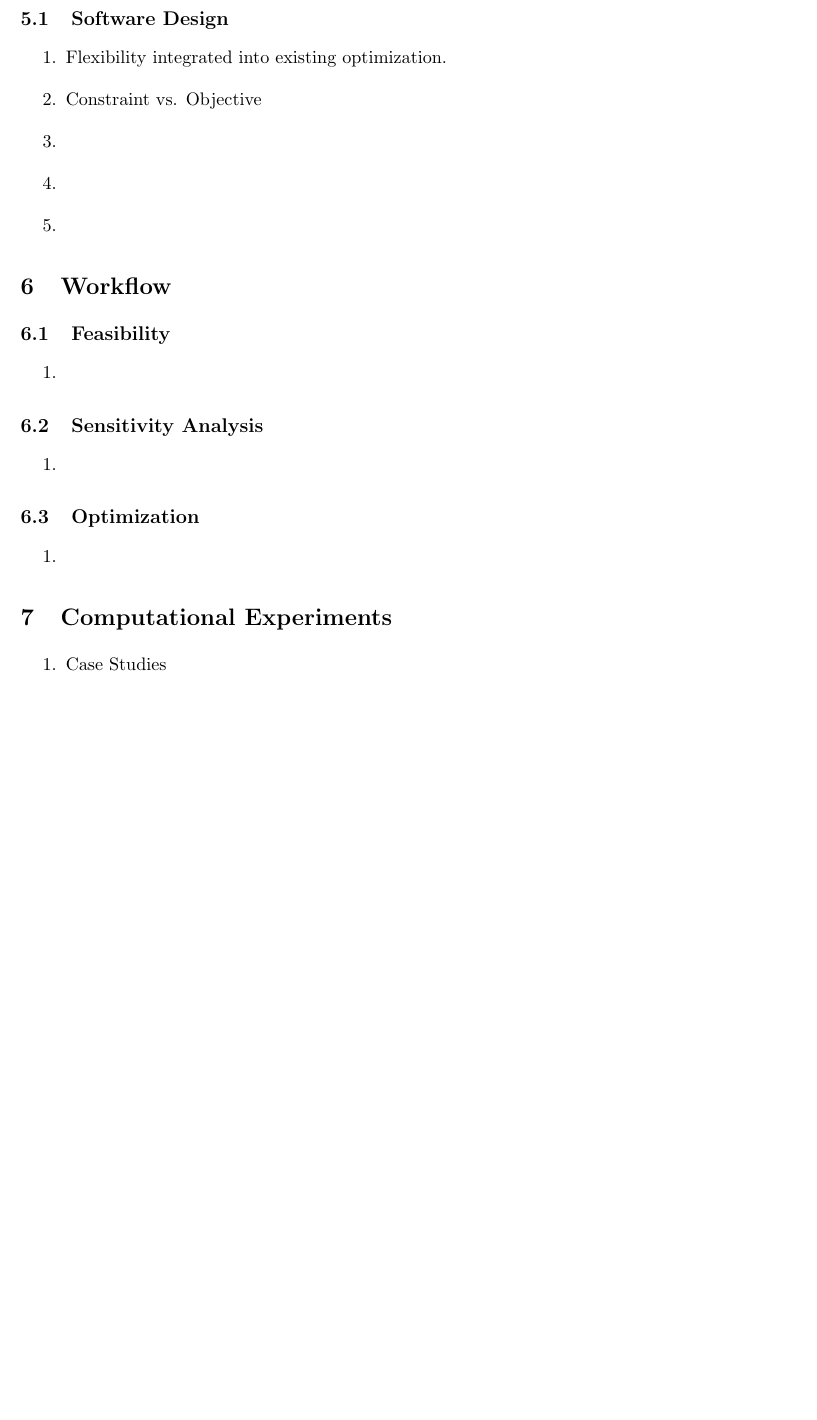
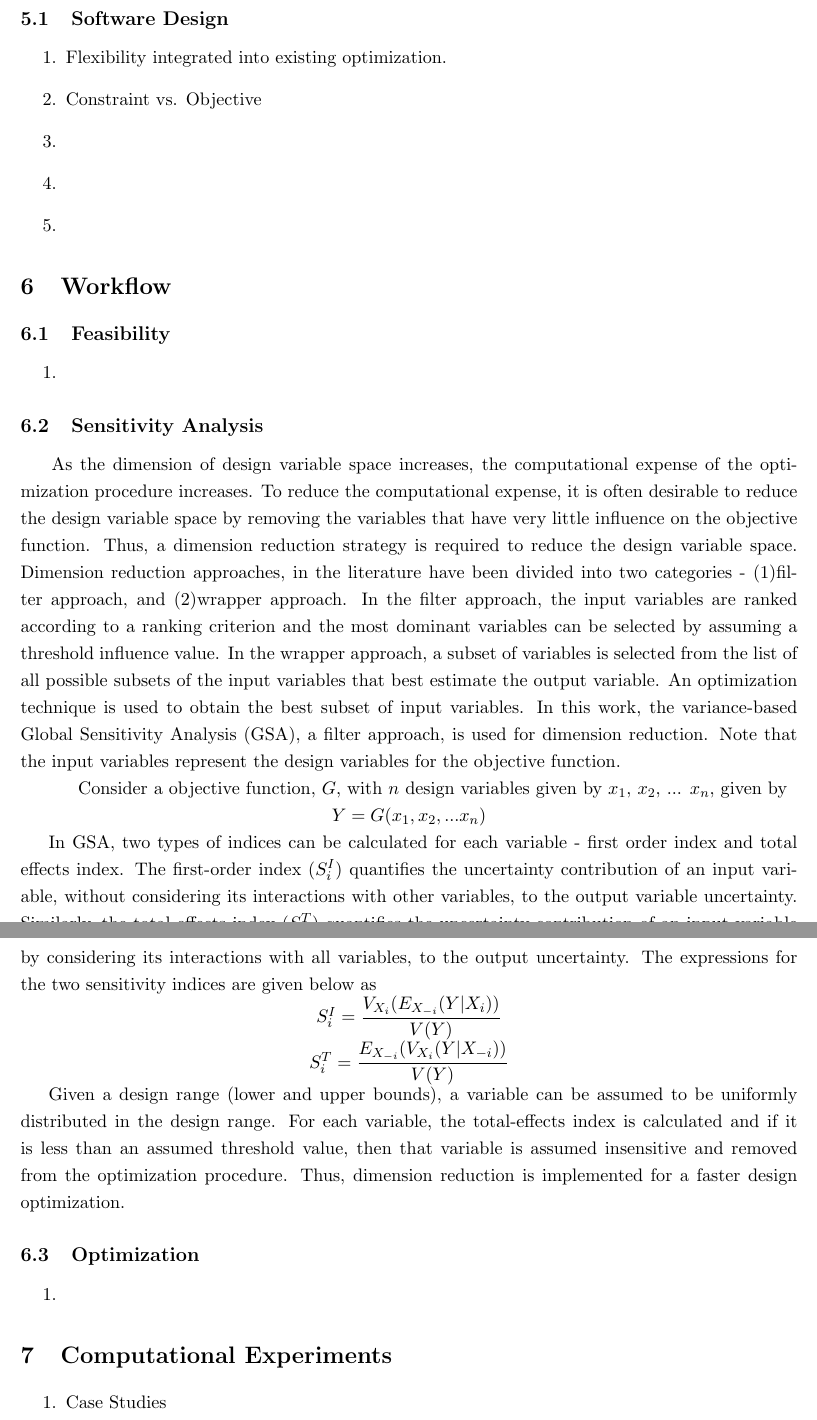
Before and after one commit to timothodge/IMSM_Sandia_2015, a LaTeX document (IMSM_Sandia_2015/Outline/Outline.tex): part of page 2 of 3 before the commit and two parts of pages 2 and 3 of 3 after it, the two joined at a grey line, cut so that both start at the same text, the shorter picture padded with empty space. Compiled offline with pdfLaTeX.

Commit message:
Added a short write-up on sensitivity analysis

```diff
--- a/IMSM_Sandia_2015/Outline/Outline.tex
+++ b/IMSM_Sandia_2015/Outline/Outline.tex
@@ -158,9 +158,23 @@
 	\end{enumerate}
 
 \subsection{Sensitivity Analysis}
-	\begin{enumerate}
-		\item
-	\end{enumerate}
+
+\hspace{5 mm} As the dimension of design variable space increases, the computational expense of the optimization procedure increases. To reduce the computational expense, it is often desirable to reduce the design variable space by removing the variables that have very little influence on the objective function. Thus, a dimension reduction strategy is required to reduce the design variable space. Dimension reduction approaches, in the literature have been divided into two categories - (1)filter approach, and (2)wrapper approach. In the filter approach, the input variables are ranked according to a ranking criterion and the most dominant variables can be selected by assuming a threshold influence value. In the wrapper approach, a subset of variables is selected from the list of all possible subsets of the input variables that best estimate the output variable. An optimization technique is used to obtain the best subset of input variables. In this work, the variance-based Global Sensitivity Analysis (GSA), a filter approach, is used for dimension reduction. Note that the input variables represent the design variables for the objective function.
+
+\hspace{5 mm} Consider a objective function, $G$, with $n$ design variables given by $x_{1}$, $x_{2}$, ...  $x_{n}$, given by
+
+\centerline{$Y = G(x_{1}, x_{2}, ... x_{n})$}
+
+In GSA, two types of indices can be calculated for each variable - first order index and total effects index. The first-order index ($S_{i}^{I}$) quantifies the uncertainty contribution of an input variable, without considering its interactions with other variables, to the output variable uncertainty. Similarly, the total effects index ($S_{i}^{T}$) quantifies the uncertainty contribution of an input variable by considering its interactions with all variables, to the output uncertainty. The expressions for the two sensitivity indices are given below as
+
+\centerline{$S_{i}^{I} = \dfrac{V_{X_i}(E_{X_{-i}}(Y|X_{i}))}{V(Y)}$}
+\centerline{$S_{i}^{T} = \dfrac{E_{X_{-i}}(V_{X_{i}}(Y|X_{-i}))}{V(Y)}$}
+
+Given a design range (lower and upper bounds), a variable can be assumed to be uniformly distributed in the design range. For each variable, the total-effects index is calculated and if it is less than an assumed threshold value, then that variable is assumed insensitive and removed from the optimization procedure. Thus, dimension reduction is implemented for a faster design optimization.
+
+
+
+
 
 \subsection{Optimization}
 	\begin{enumerate}
```
Also changed, not shown: IMSM_Sandia_2015/Outline/Outline.pdf, 1 other file.
